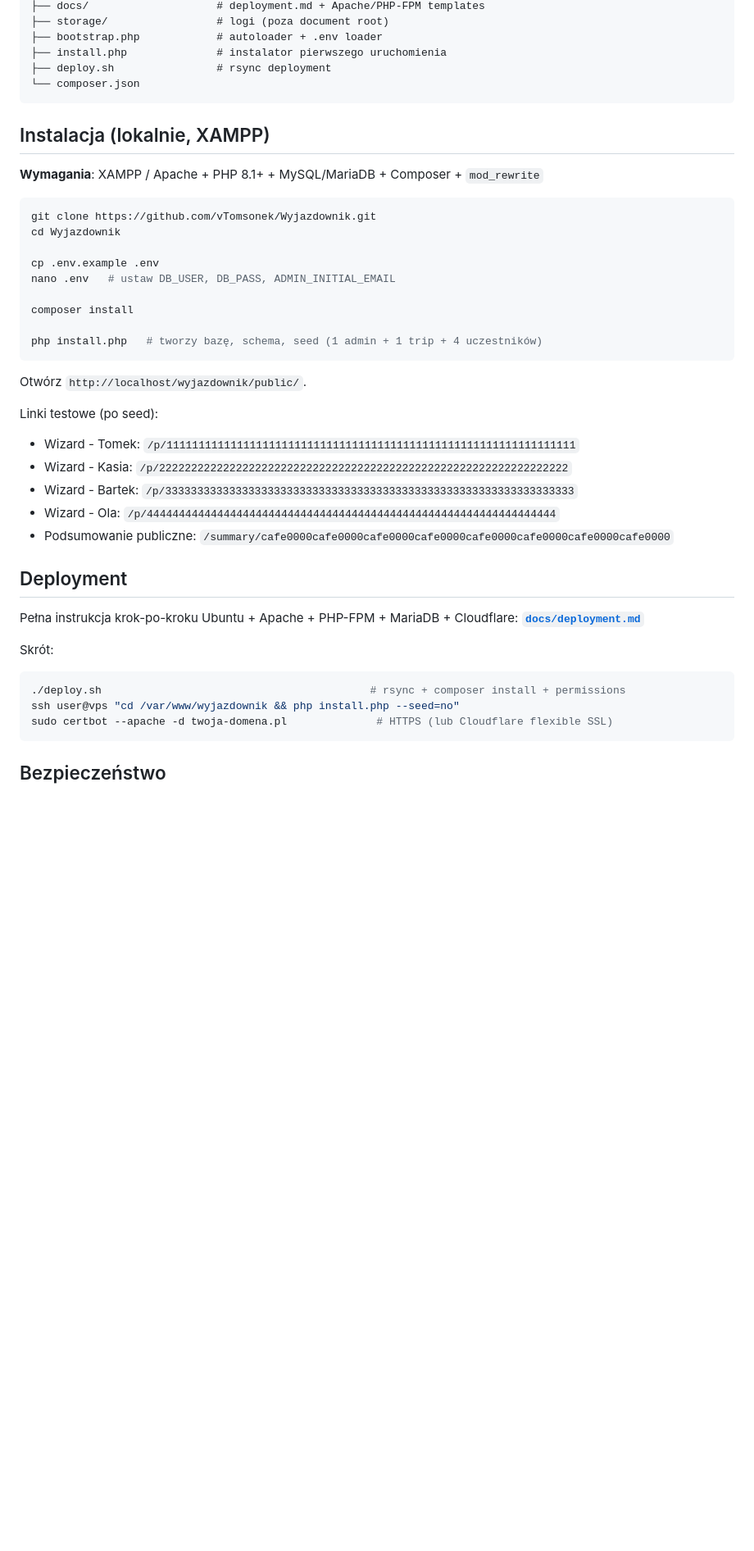
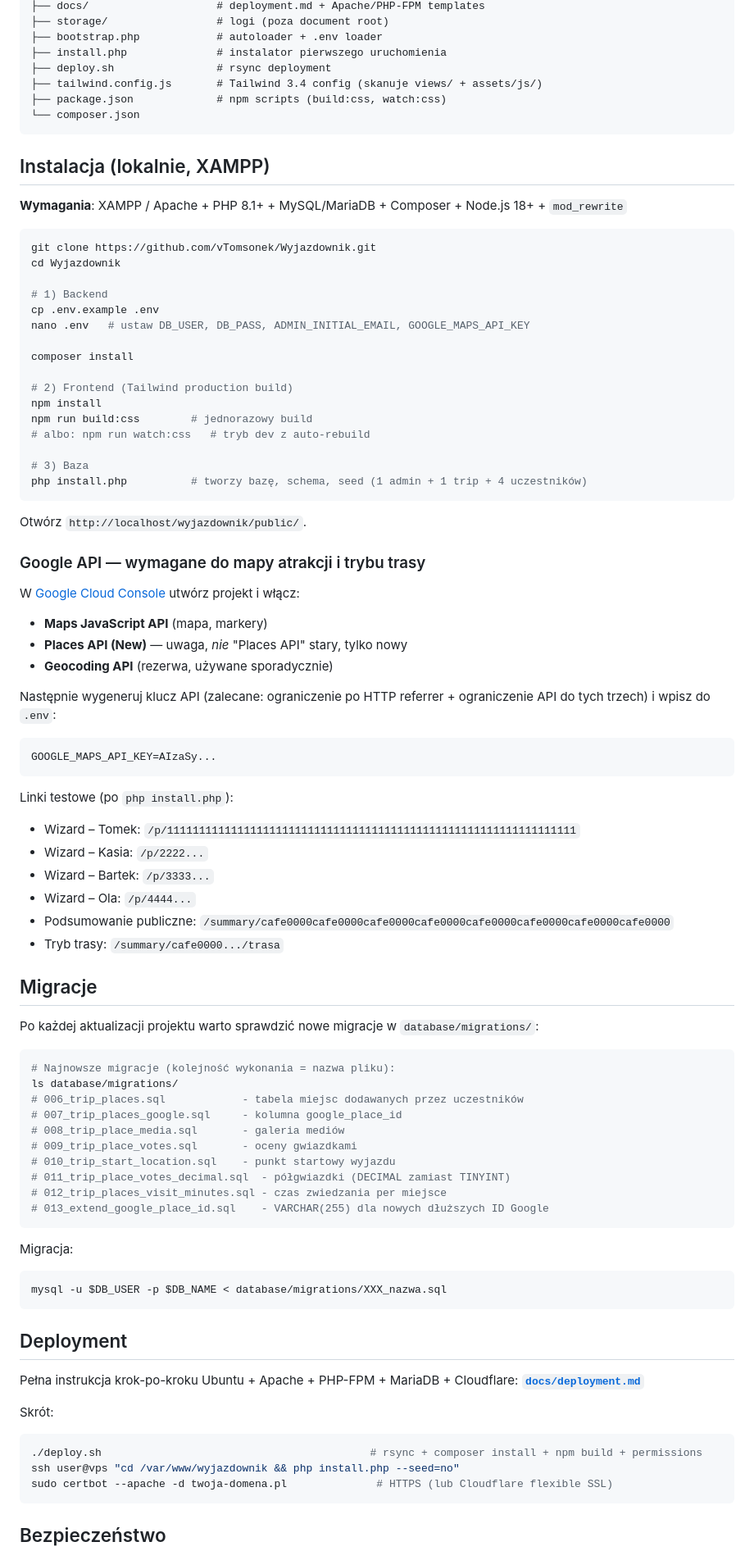
Before and after one commit to vTomsonek/Wyjazdownik, a Markdown page: README.md, the part around one of its changes. Shown at 82% size. Rendered like a GitHub page; blank space fills up the shorter version.

````diff
--- a/README.md
+++ b/README.md
@@ -69,33 +94,77 @@ wyjazdownik/
 ├── bootstrap.php            # autoloader + .env loader
 ├── install.php              # instalator pierwszego uruchomienia
 ├── deploy.sh                # rsync deployment
+├── tailwind.config.js       # Tailwind 3.4 config (skanuje views/ + assets/js/)
+├── package.json             # npm scripts (build:css, watch:css)
 └── composer.json
 ```
 
 ## Instalacja (lokalnie, XAMPP)
 
-**Wymagania**: XAMPP / Apache + PHP 8.1+ + MySQL/MariaDB + Composer + `mod_rewrite`
+**Wymagania**: XAMPP / Apache + PHP 8.1+ + MySQL/MariaDB + Composer + Node.js 18+ + `mod_rewrite`
 
 ```bash
 git clone https://github.com/vTomsonek/Wyjazdownik.git
 cd Wyjazdownik
 
+# 1) Backend
 cp .env.example .env
-nano .env   # ustaw DB_USER, DB_PASS, ADMIN_INITIAL_EMAIL
+nano .env   # ustaw DB_USER, DB_PASS, ADMIN_INITIAL_EMAIL, GOOGLE_MAPS_API_KEY
 
 composer install
 
-php install.php   # tworzy bazę, schema, seed (1 admin + 1 trip + 4 uczestników)
+# 2) Frontend (Tailwind production build)
+npm install
+npm run build:css        # jednorazowy build
+# albo: npm run watch:css   # tryb dev z auto-rebuild
+
+# 3) Baza
+php install.php          # tworzy bazę, schema, seed (1 admin + 1 trip + 4 uczestników)
 ```
 
 Otwórz `http://localhost/wyjazdownik/public/`.
 
-Linki testowe (po seed):
-- Wizard - Tomek: `/p/1111111111111111111111111111111111111111111111111111111111111111`
-- Wizard - Kasia: `/p/2222222222222222222222222222222222222222222222222222222222222222`
-- Wizard - Bartek: `/p/3333333333333333333333333333333333333333333333333333333333333333`
-- Wizard - Ola: `/p/4444444444444444444444444444444444444444444444444444444444444444`
+### Google API — wymagane do mapy atrakcji i trybu trasy
+
+W [Google Cloud Console](https://console.cloud.google.com/) utwórz projekt i włącz:
+- **Maps JavaScript API** (mapa, markery)
+- **Places API (New)** — uwaga, *nie* "Places API" stary, tylko nowy
+- **Geocoding API** (rezerwa, używane sporadycznie)
+
+Następnie wygeneruj klucz API (zalecane: ograniczenie po HTTP referrer + ograniczenie API do tych trzech) i wpisz do `.env`:
+```
+GOOGLE_MAPS_API_KEY=AIzaSy...
+```
+
+Linki testowe (po `php install.php`):
+- Wizard – Tomek: `/p/1111111111111111111111111111111111111111111111111111111111111111`
+- Wizard – Kasia: `/p/2222...`
+- Wizard – Bartek: `/p/3333...`
+- Wizard – Ola: `/p/4444...`
 - Podsumowanie publiczne: `/summary/cafe0000cafe0000cafe0000cafe0000cafe0000cafe0000cafe0000cafe0000`
+- Tryb trasy: `/summary/cafe0000.../trasa`
+
+## Migracje
+
+Po każdej aktualizacji projektu warto sprawdzić nowe migracje w `database/migrations/`:
+
+```bash
+# Najnowsze migracje (kolejność wykonania = nazwa pliku):
+ls database/migrations/
+# 006_trip_places.sql            - tabela miejsc dodawanych przez uczestników
+# 007_trip_places_google.sql     - kolumna google_place_id
+# 008_trip_place_media.sql       - galeria mediów
+# 009_trip_place_votes.sql       - oceny gwiazdkami
+# 010_trip_start_location.sql    - punkt startowy wyjazdu
+# 011_trip_place_votes_decimal.sql  - półgwiazdki (DECIMAL zamiast TINYINT)
+# 012_trip_places_visit_minutes.sql - czas zwiedzania per miejsce
+# 013_extend_google_place_id.sql    - VARCHAR(255) dla nowych dłuższych ID Google
+```
+
+Migracja:
+```bash
+mysql -u $DB_USER -p $DB_NAME < database/migrations/XXX_nazwa.sql
+```
 
 ## Deployment
 
@@ -104,7 +173,7 @@ Pełna instrukcja krok-po-kroku Ubuntu + Apache + PHP-FPM + MariaDB + Cloudflare
 
 Skrót:
 ```bash
-./deploy.sh                                          # rsync + composer install + permissions
+./deploy.sh                                          # rsync + composer install + npm build + permissions
 ssh user@vps "cd /var/www/wyjazdownik && php install.php --seed=no"
 sudo certbot --apache -d twoja-domena.pl              # HTTPS (lub Cloudflare flexible SSL)
 ```
````
Also changed, not shown: other parts of README.md (+54 -28 lines).
